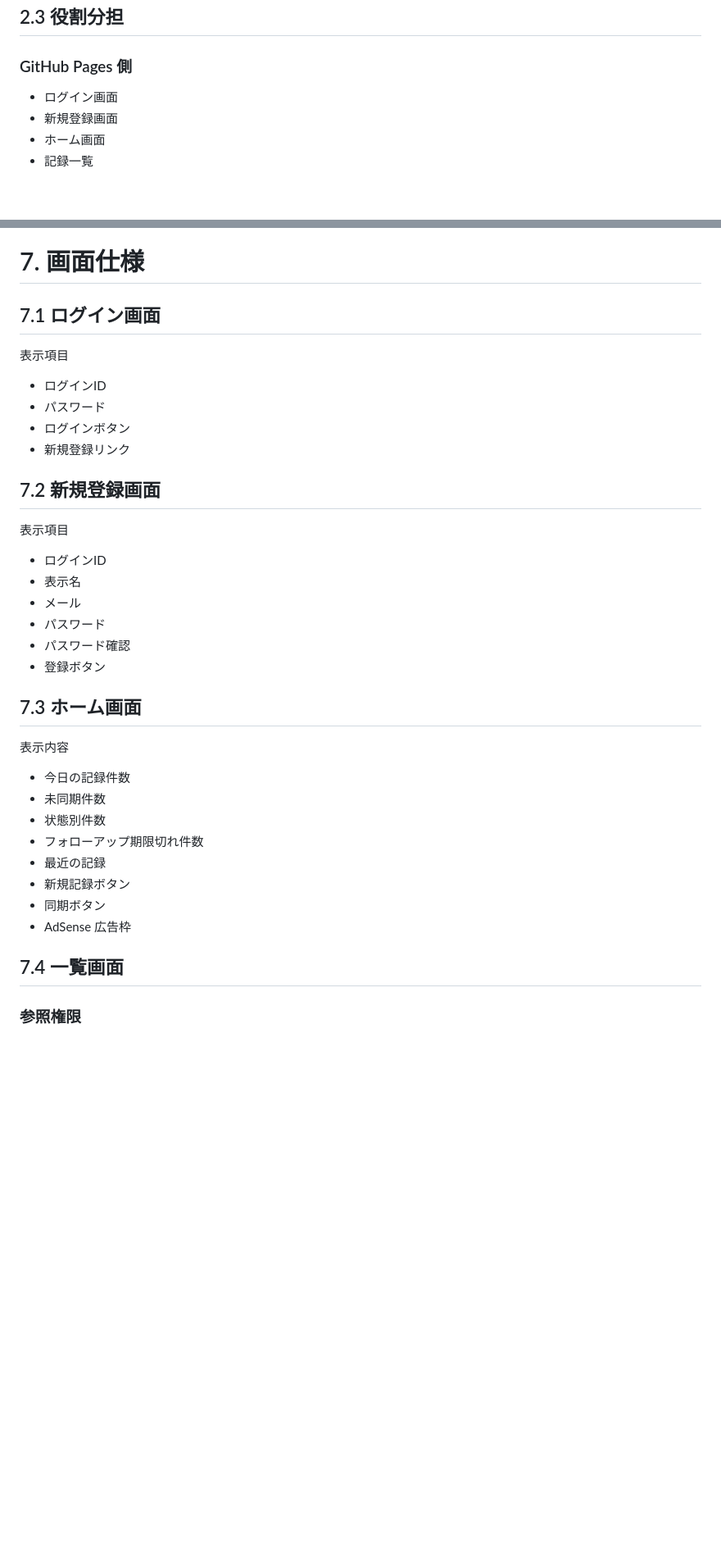
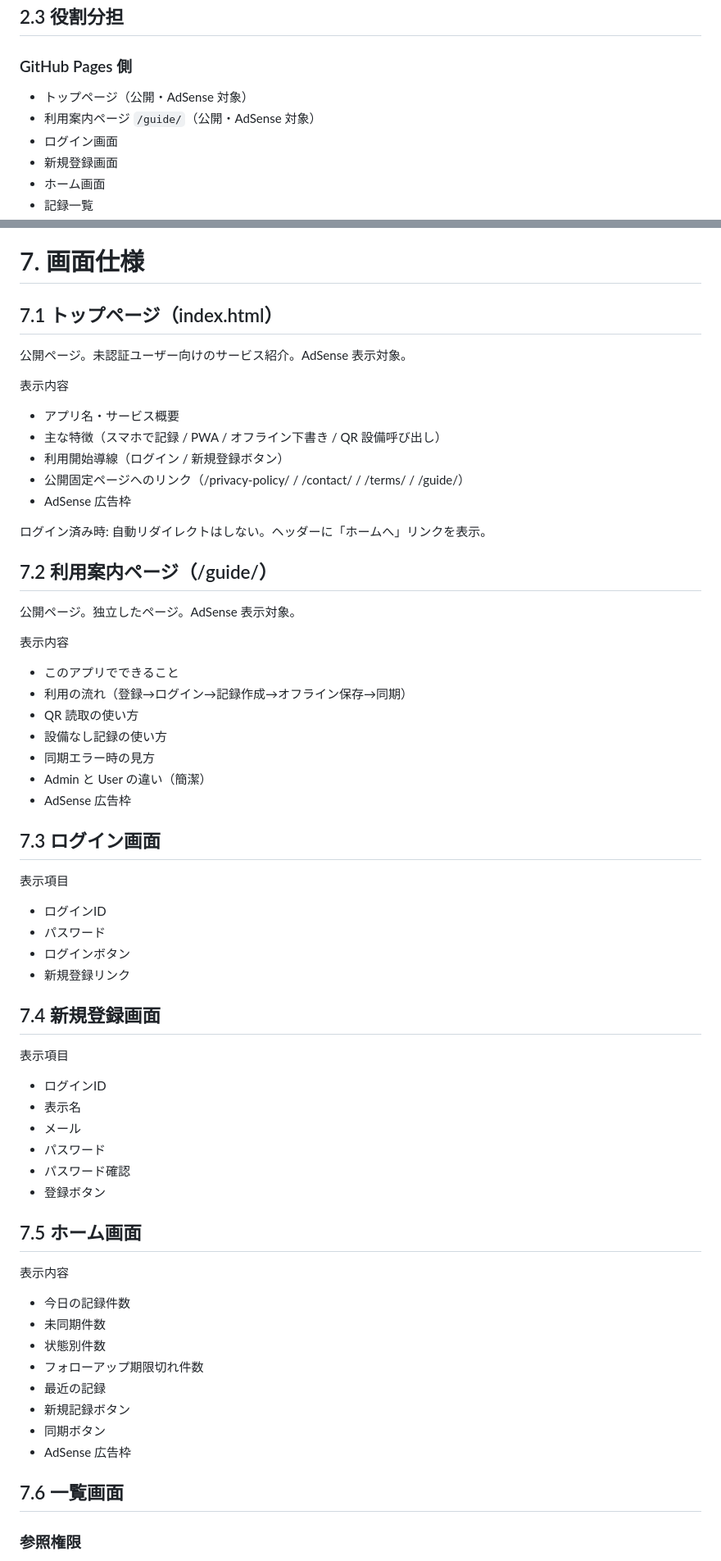
Before and after one commit to garyohosu/worklog-pwa, a Markdown page: SPEC.md, 2 parts joined by grey strips. Shown at 82% size. Drawn GitHub-style; blank space fills up the shorter version.

```diff
--- a/SPEC.md
+++ b/SPEC.md
@@ -39,6 +39,8 @@ Python を使用する。
 ## 2.3 役割分担
 
 ### GitHub Pages 側
+- トップページ（公開・AdSense 対象）
+- 利用案内ページ `/guide/`（公開・AdSense 対象）
 - ログイン画面
 - 新規登録画面
 - ホーム画面
@@ -319,14 +331,38 @@ MVP 後に `equipment_import.cgi` を追加する余地を残す。
 
 # 7. 画面仕様
 
-## 7.1 ログイン画面
+## 7.1 トップページ（index.html）
+公開ページ。未認証ユーザー向けのサービス紹介。AdSense 表示対象。
+
+表示内容
+- アプリ名・サービス概要
+- 主な特徴（スマホで記録 / PWA / オフライン下書き / QR 設備呼び出し）
+- 利用開始導線（ログイン / 新規登録ボタン）
+- 公開固定ページへのリンク（/privacy-policy/ / /contact/ / /terms/ / /guide/）
+- AdSense 広告枠
+
+ログイン済み時: 自動リダイレクトはしない。ヘッダーに「ホームへ」リンクを表示。
+
+## 7.2 利用案内ページ（/guide/）
+公開ページ。独立したページ。AdSense 表示対象。
+
+表示内容
+- このアプリでできること
+- 利用の流れ（登録→ログイン→記録作成→オフライン保存→同期）
+- QR 読取の使い方
+- 設備なし記録の使い方
+- 同期エラー時の見方
+- Admin と User の違い（簡潔）
+- AdSense 広告枠
+
+## 7.3 ログイン画面
 表示項目
 - ログインID
 - パスワード
 - ログインボタン
 - 新規登録リンク
 
-## 7.2 新規登録画面
+## 7.4 新規登録画面
 表示項目
 - ログインID
 - 表示名
@@ -335,7 +371,7 @@ MVP 後に `equipment_import.cgi` を追加する余地を残す。
 - パスワード確認
 - 登録ボタン
 
-## 7.3 ホーム画面
+## 7.5 ホーム画面
 表示内容
 - 今日の記録件数
 - 未同期件数
@@ -346,7 +382,7 @@ MVP 後に `equipment_import.cgi` を追加する余地を残す。
 - 同期ボタン
 - AdSense 広告枠
 
-## 7.4 一覧画面
+## 7.6 一覧画面
 ### 参照権限
 - **User**: 自分の作成した記録のみ参照・検索可能。
 - **Admin**: 全ユーザーの記録を参照・検索可能。
```
Also changed, not shown: other parts of SPEC.md (+31 -16 lines), QandA.md (+64 -14 lines), USECASE.md (+35 -25 lines).
